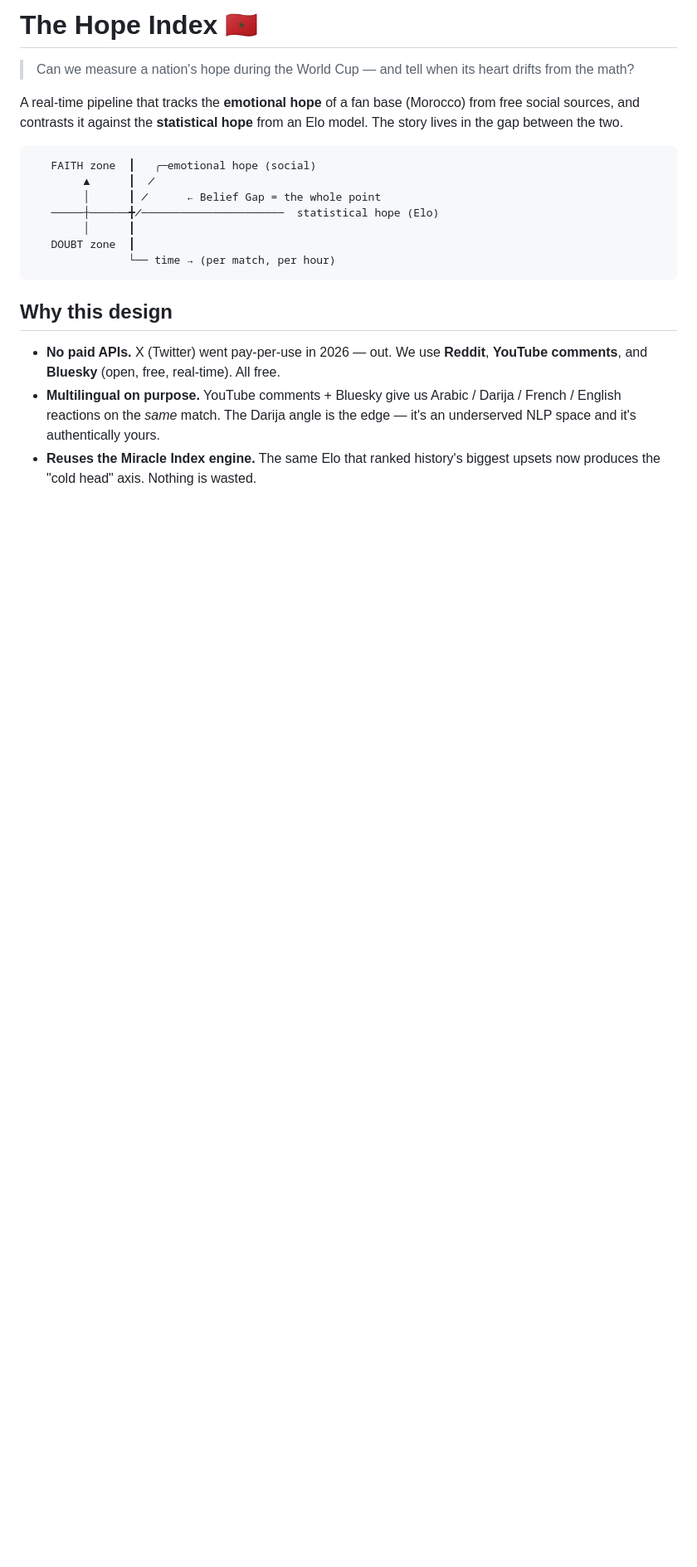
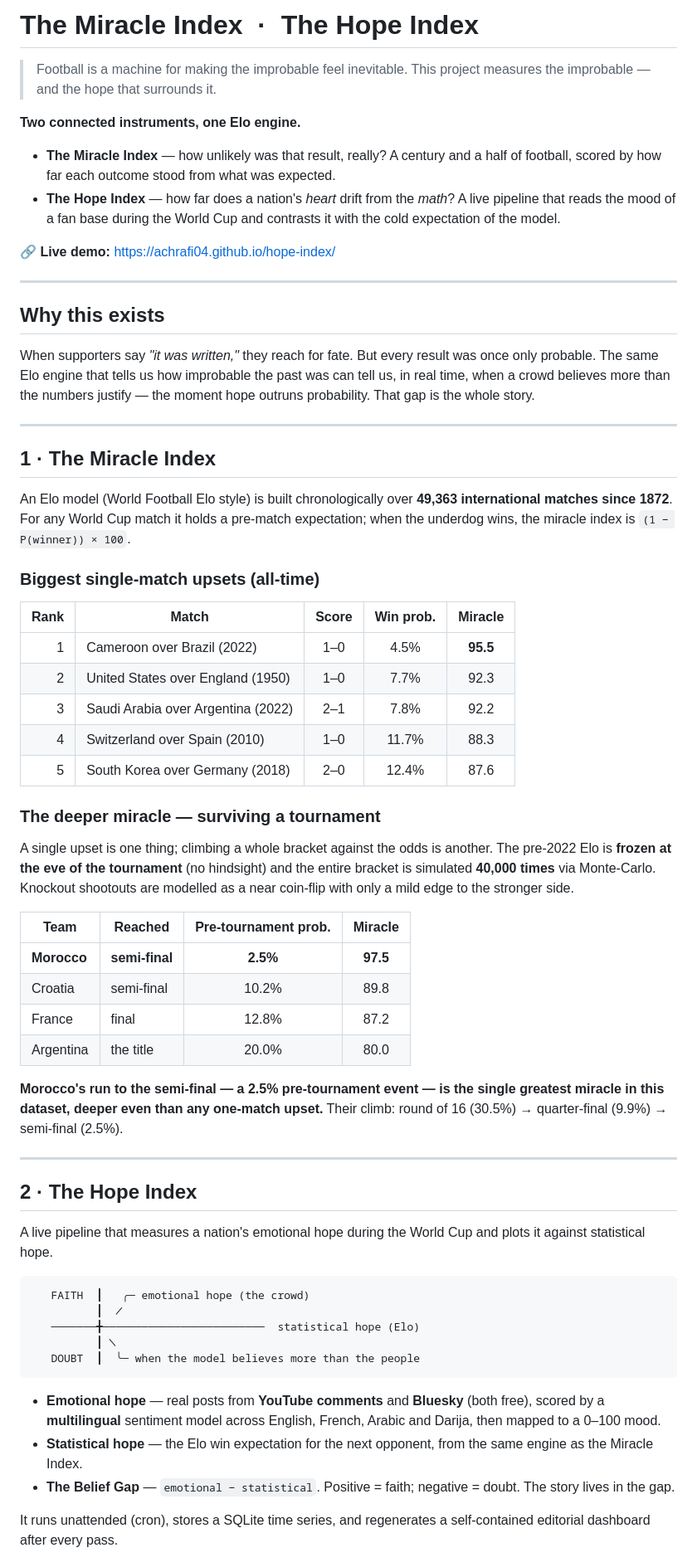
Before and after one commit to achrafi04/hope-index, a Markdown page: README.md, the part around one of its changes. Shown at 83% size. GitHub-like rendering; blank space fills up the shorter version.

````diff
--- a/README.md
+++ b/README.md
@@ -1,28 +1,66 @@
-# The Hope Index 🇲🇦
+# The Miracle Index &nbsp;·&nbsp; The Hope Index
 
-> Can we measure a nation's hope during the World Cup — and tell when its heart drifts from the math?
+> Football is a machine for making the improbable feel inevitable. This project measures the improbable — and the hope that surrounds it.
 
-A real-time pipeline that tracks the **emotional hope** of a fan base (Morocco) from
-free social sources, and contrasts it against the **statistical hope** from an Elo model.
-The story lives in the gap between the two.
+**Two connected instruments, one Elo engine.**
+
+- **The Miracle Index** — how unlikely was that result, really? A century and a half of football, scored by how far each outcome stood from what was expected.
+- **The Hope Index** — how far does a nation's *heart* drift from the *math*? A live pipeline that reads the mood of a fan base during the World Cup and contrasts it with the cold expectation of the model.
+
+🔗 **Live demo:** https://achrafi04.github.io/hope-index/
+
+---
+
+## Why this exists
+
+When supporters say *"it was written,"* they reach for fate. But every result was once only probable. The same Elo engine that tells us how improbable the past was can tell us, in real time, when a crowd believes more than the numbers justify — the moment hope outruns probability. That gap is the whole story.
+
+---
+
+## 1 · The Miracle Index
+
+An Elo model (World Football Elo style) is built chronologically over **49,363 international matches since 1872**. For any World Cup match it holds a pre-match expectation; when the underdog wins, the miracle index is `(1 − P(winner)) × 100`.
+
+### Biggest single-match upsets (all-time)
+
+| Rank | Match | Score | Win prob. | Miracle |
+|----:|-------|:-----:|:---------:|:-------:|
+| 1 | Cameroon over Brazil (2022) | 1–0 | 4.5% | **95.5** |
+| 2 | United States over England (1950) | 1–0 | 7.7% | 92.3 |
+| 3 | Saudi Arabia over Argentina (2022) | 2–1 | 7.8% | 92.2 |
+| 4 | Switzerland over Spain (2010) | 1–0 | 11.7% | 88.3 |
+| 5 | South Korea over Germany (2018) | 2–0 | 12.4% | 87.6 |
+
+### The deeper miracle — surviving a tournament
+
+A single upset is one thing; climbing a whole bracket against the odds is another. The pre-2022 Elo is **frozen at the eve of the tournament** (no hindsight) and the entire bracket is simulated **40,000 times** via Monte-Carlo. Knockout shootouts are modelled as a near coin-flip with only a mild edge to the stronger side.
+
+| Team | Reached | Pre-tournament prob. | Miracle |
+|------|---------|:--------------------:|:-------:|
+| **Morocco** | **semi-final** | **2.5%** | **97.5** |
+| Croatia | semi-final | 10.2% | 89.8 |
+| France | final | 12.8% | 87.2 |
+| Argentina | the title | 20.0% | 80.0 |
+
+**Morocco's run to the semi-final — a 2.5% pre-tournament event — is the single greatest miracle in this dataset, deeper even than any one-match upset.** Their climb: round of 16 (30.5%) → quarter-final (9.9%) → semi-final (2.5%).
+
+---
+
+## 2 · The Hope Index
+
+A live pipeline that measures a nation's emotional hope during the World Cup and plots it against statistical hope.
 
 ```
-   FAITH zone  ┃   ╭─emotional hope (social)
-        ▲      ┃  ╱
-        │      ┃ ╱      ← Belief Gap = the whole point
-   ─────┼──────╋╱──────────────────────  statistical hope (Elo)
-        │      ┃
-   DOUBT zone  ┃
-               └── time → (per match, per hour)
+   FAITH  ┃   ╭─ emotional hope (the crowd)
+          ┃  ╱
+   ───────╋─────────────────────────  statistical hope (Elo)
+          ┃ ╲
+   DOUBT  ┃  ╰─ when the model believes more than the people
 ```
 
-## Why this design
+- **Emotional hope** — real posts from **YouTube comments** and **Bluesky** (both free), scored by a **multilingual** sentiment model across English, French, Arabic and Darija, then mapped to a 0–100 mood.
+- **Statistical hope** — the Elo win expectation for the next opponent, from the same engine as the Miracle Index.
+- **The Belief Gap** — `emotional − statistical`. Positive = faith; negative = doubt. The story lives in the gap.
 
-- **No paid APIs.** X (Twitter) went pay-per-use in 2026 — out. We use **Reddit**,
-  **YouTube comments**, and **Bluesky** (open, free, real-time). All free.
-- **Multilingual on purpose.** YouTube comments + Bluesky give us Arabic / Darija /
-  French / English reactions on the *same* match. The Darija angle is the edge —
-  it's an underserved NLP space and it's authentically yours.
-- **Reuses the Miracle Index engine.** The same Elo that ranked history's biggest
-  upsets now produces the "cold head" axis. Nothing is wasted.
+It runs unattended (cron), stores a SQLite time series, and regenerates a self-contained editorial dashboard after every pass.
 
````
Also changed, not shown: other parts of README.md (+43 -43 lines).
